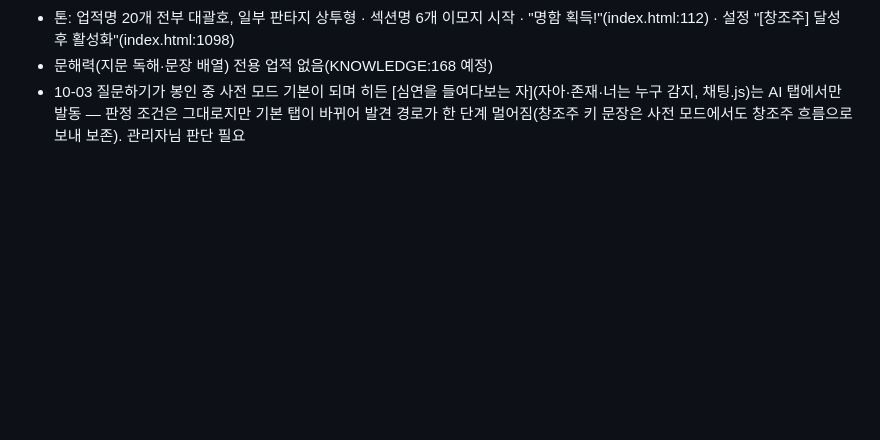
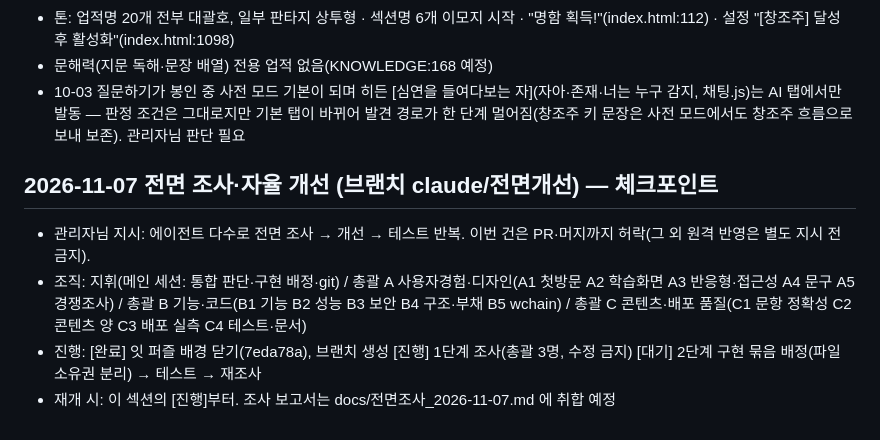
Before and after one commit to yyyyynny/Llove, a Markdown page: 작업인계_노트.md, the part around the change. Drawn GitHub-style; blank space fills up the shorter version.

Commit message:
기록: 전면 조사·개선 체크포인트(조직·진행 상태)
Co-Authored-By: Claude Opus 5.5 <noreply@anthropic.com>

```diff
--- a/작업인계_노트.md
+++ b/작업인계_노트.md
@@ -2109,3 +2109,10 @@ firebase?.firestore ReferenceError 가능성 / 위험 구역 마지막 행 밑
 - 10-03 질문하기가 봉인 중 사전 모드 기본이 되며 히든 [심연을 들여다보는 자](자아·존재·너는 누구 감지, 채팅.js)는
   AI 탭에서만 발동 — 판정 조건은 그대로지만 기본 탭이 바뀌어 발견 경로가 한 단계 멀어짐(창조주 키 문장은 사전 모드에서도
   창조주 흐름으로 보내 보존). 관리자님 판단 필요
+
+## 2026-11-07 전면 조사·자율 개선 (브랜치 claude/전면개선) — 체크포인트
+- 관리자님 지시: 에이전트 다수로 전면 조사 → 개선 → 테스트 반복. 이번 건은 PR·머지까지 허락(그 외 원격 반영은 별도 지시 전 금지).
+- 조직: 지휘(메인 세션: 통합 판단·구현 배정·git) / 총괄 A 사용자경험·디자인(A1 첫방문 A2 학습화면 A3 반응형·접근성 A4 문구 A5 경쟁조사)
+  / 총괄 B 기능·코드(B1 기능 B2 성능 B3 보안 B4 구조·부채 B5 wchain) / 총괄 C 콘텐츠·배포 품질(C1 문항 정확성 C2 콘텐츠 양 C3 배포 실측 C4 테스트·문서)
+- 진행: [완료] 잇 퍼즐 배경 닫기(7eda78a), 브랜치 생성 [진행] 1단계 조사(총괄 3명, 수정 금지) [대기] 2단계 구현 묶음 배정(파일 소유권 분리) → 테스트 → 재조사
+- 재개 시: 이 섹션의 [진행]부터. 조사 보고서는 docs/전면조사_2026-11-07.md 에 취합 예정
```
